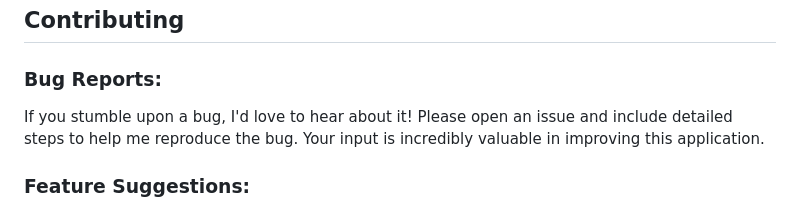
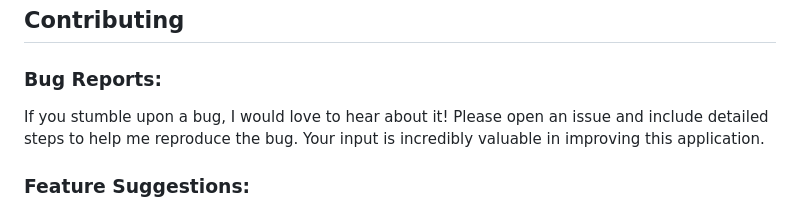
Before and after one commit to Alex-Merkel/Blackjack, a Markdown page: README.md, the part around the change. Drawn GitHub-style.

```diff
--- a/README.md
+++ b/README.md
@@ -58,7 +58,7 @@ This project doesn't require any specific configuration steps beyond the install
 
 ### Bug Reports:
 
-If you stumble upon a bug, I'd love to hear about it! Please open an issue and include detailed steps to help me reproduce the bug. Your input is incredibly valuable in improving this application.
+If you stumble upon a bug, I would love to hear about it! Please open an issue and include detailed steps to help me reproduce the bug. Your input is incredibly valuable in improving this application.
 
 ### Feature Suggestions:
 
```
